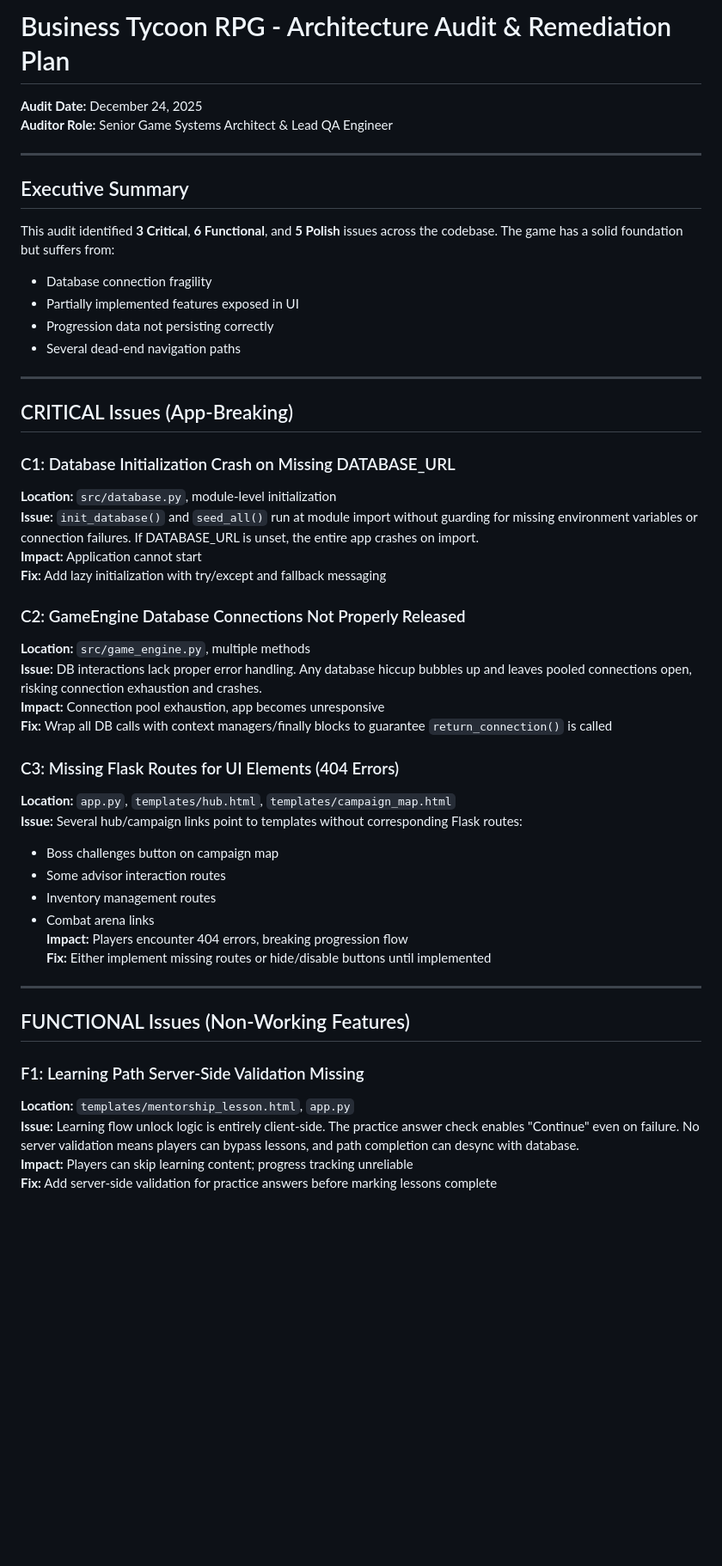
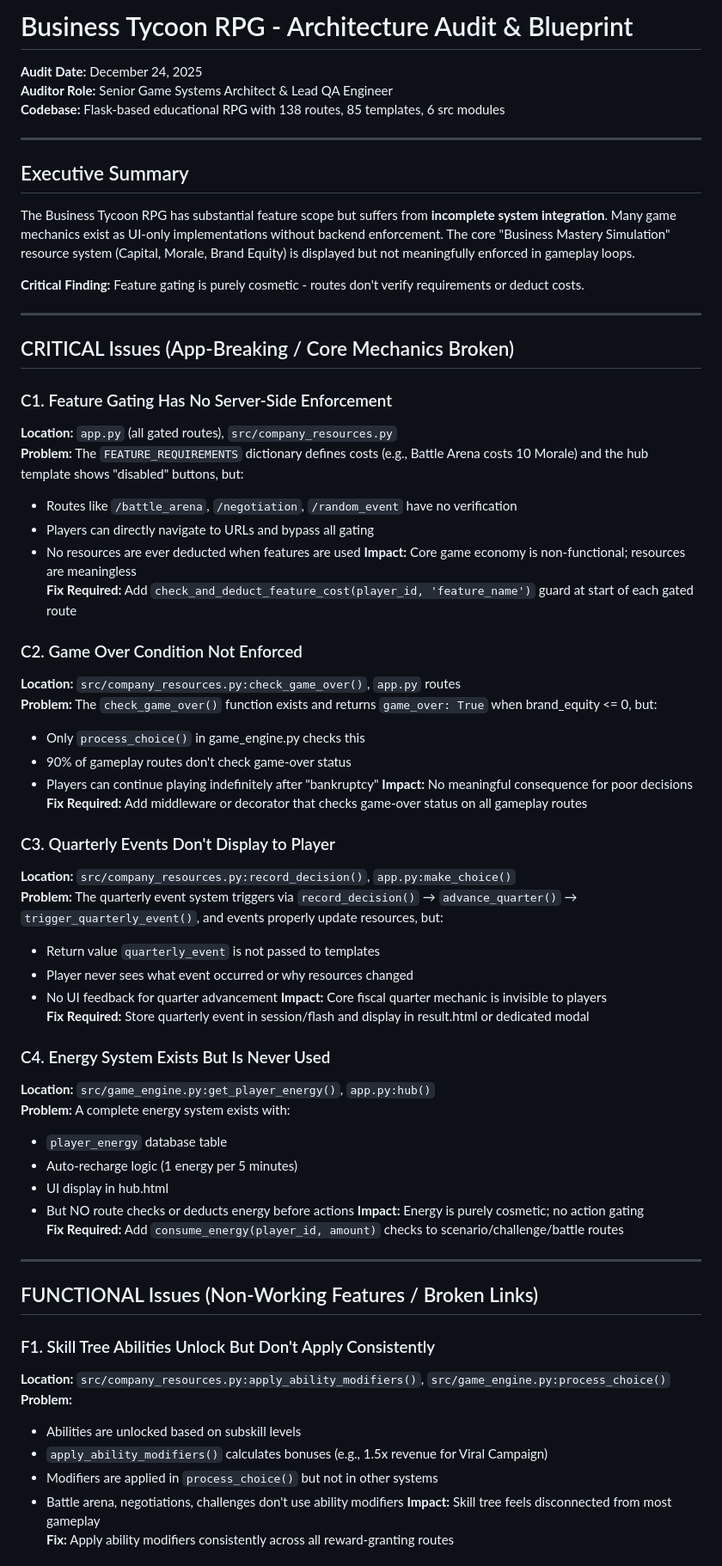
Before and after one commit to ikohnx/Tycoon-RPG, a Markdown page: ARCHITECT_PLAN.md, the part around one of its changes. Shown at 86% size. Rendered like a GitHub page; blank space fills up the shorter version.

```diff
--- a/ARCHITECT_PLAN.md
+++ b/ARCHITECT_PLAN.md
@@ -1,51 +1,69 @@
-# Business Tycoon RPG - Architecture Audit & Remediation Plan
+# Business Tycoon RPG - Architecture Audit & Blueprint
 
 **Audit Date:** December 24, 2025
 **Auditor Role:** Senior Game Systems Architect & Lead QA Engineer
+**Codebase:** Flask-based educational RPG with 138 routes, 85 templates, 6 src modules
 
 ---
 
 ## Executive Summary
 
-This audit identified **3 Critical**, **6 Functional**, and **5 Polish** issues across the codebase. The game has a solid foundation but suffers from:
-- Database connection fragility
-- Partially implemented features exposed in UI
-- Progression data not persisting correctly
-- Several dead-end navigation paths
+The Business Tycoon RPG has substantial feature scope but suffers from **incomplete system integration**. Many game mechanics exist as UI-only implementations without backend enforcement. The core "Business Mastery Simulation" resource system (Capital, Morale, Brand Equity) is displayed but not meaningfully enforced in gameplay loops.
+
+**Critical Finding:** Feature gating is purely cosmetic - routes don't verify requirements or deduct costs.
 
 ---
 
-## CRITICAL Issues (App-Breaking)
+## CRITICAL Issues (App-Breaking / Core Mechanics Broken)
 
-### C1: Database Initialization Crash on Missing DATABASE_URL
-**Location:** `src/database.py`, module-level initialization
-**Issue:** `init_database()` and `seed_all()` run at module import without guarding for missing environment variables or connection failures. If DATABASE_URL is unset, the entire app crashes on import.
-**Impact:** Application cannot start
-**Fix:** Add lazy initialization with try/except and fallback messaging
+### C1. Feature Gating Has No Server-Side Enforcement
+**Location:** `app.py` (all gated routes), `src/company_resources.py`
+**Problem:** The `FEATURE_REQUIREMENTS` dictionary defines costs (e.g., Battle Arena costs 10 Morale) and the hub template shows "disabled" buttons, but:
+- Routes like `/battle_arena`, `/negotiation`, `/random_event` have no verification
+- Players can directly navigate to URLs and bypass all gating
+- No resources are ever deducted when features are used
+**Impact:** Core game economy is non-functional; resources are meaningless
+**Fix Required:** Add `check_and_deduct_feature_cost(player_id, 'feature_name')` guard at start of each gated route
 
-### C2: GameEngine Database Connections Not Properly Released
-**Location:** `src/game_engine.py`, multiple methods
-**Issue:** DB interactions lack proper error handling. Any database hiccup bubbles up and leaves pooled connections open, risking connection exhaustion and crashes.
-**Impact:** Connection pool exhaustion, app becomes unresponsive
-**Fix:** Wrap all DB calls with context managers/finally blocks to guarantee `return_connection()` is called
+### C2. Game Over Condition Not Enforced
+**Location:** `src/company_resources.py:check_game_over()`, `app.py` routes
+**Problem:** The `check_game_over()` function exists and returns `game_over: True` when brand_equity <= 0, but:
+- Only `process_choice()` in game_engine.py checks this
+- 90% of gameplay routes don't check game-over status
+- Players can continue playing indefinitely after "bankruptcy"
+**Impact:** No meaningful consequence for poor decisions
+**Fix Required:** Add middleware or decorator that checks game-over status on all gameplay routes
 
-### C3: Missing Flask Routes for UI Elements (404 Errors)
-**Location:** `app.py`, `templates/hub.html`, `templates/campaign_map.html`
-**Issue:** Several hub/campaign links point to templates without corresponding Flask routes:
-- Boss challenges button on campaign map
-- Some advisor interaction routes
-- Inventory management routes
-- Combat arena links
-**Impact:** Players encounter 404 errors, breaking progression flow
-**Fix:** Either implement missing routes or hide/disable buttons until implemented
+### C3. Quarterly Events Don't Display to Player
+**Location:** `src/company_resources.py:record_decision()`, `app.py:make_choice()`
+**Problem:** The quarterly event system triggers via `record_decision()` → `advance_quarter()` → `trigger_quarterly_event()`, and events properly update resources, but:
+- Return value `quarterly_event` is not passed to templates
+- Player never sees what event occurred or why resources changed
+- No UI feedback for quarter advancement
+**Impact:** Core fiscal quarter mechanic is invisible to players
+**Fix Required:** Store quarterly event in session/flash and display in result.html or dedicated modal
+
+### C4. Energy System Exists But Is Never Used
+**Location:** `src/game_engine.py:get_player_energy()`, `app.py:hub()`
+**Problem:** A complete energy system exists with:
+- `player_energy` database table
+- Auto-recharge logic (1 energy per 5 minutes)
+- UI display in hub.html
+- But NO route checks or deducts energy before actions
+**Impact:** Energy is purely cosmetic; no action gating
+**Fix Required:** Add `consume_energy(player_id, amount)` checks to scenario/challenge/battle routes
 
 ---
 
-## FUNCTIONAL Issues (Non-Working Features)
+## FUNCTIONAL Issues (Non-Working Features / Broken Links)
 
-### F1: Learning Path Server-Side Validation Missing
-**Location:** `templates/mentorship_lesson.html`, `app.py`
-**Issue:** Learning flow unlock logic is entirely client-side. The practice answer check enables "Continue" even on failure. No server validation means players can bypass lessons, and path completion can desync with database.
-**Impact:** Players can skip learning content; progress tracking unreliable
-**Fix:** Add server-side validation for practice answers before marking lessons complete
+### F1. Skill Tree Abilities Unlock But Don't Apply Consistently
+**Location:** `src/company_resources.py:apply_ability_modifiers()`, `src/game_engine.py:process_choice()`
+**Problem:**
+- Abilities are unlocked based on subskill levels
+- `apply_ability_modifiers()` calculates bonuses (e.g., 1.5x revenue for Viral Campaign)
+- Modifiers are applied in `process_choice()` but not in other systems
+- Battle arena, negotiations, challenges don't use ability modifiers
+**Impact:** Skill tree feels disconnected from most gameplay
+**Fix:** Apply ability modifiers consistently across all reward-granting routes
 
```
Also changed, not shown: other parts of ARCHITECT_PLAN.md (+180 -72 lines).
